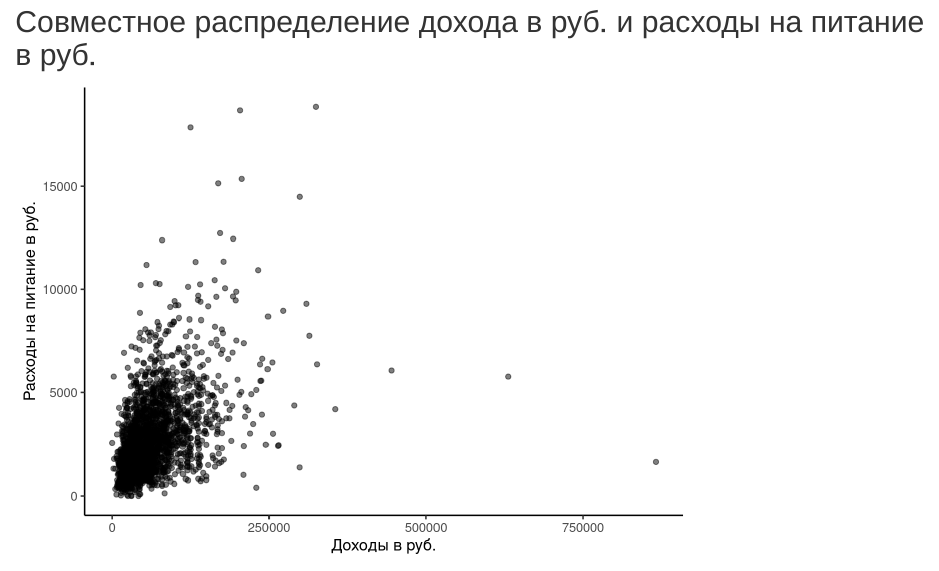
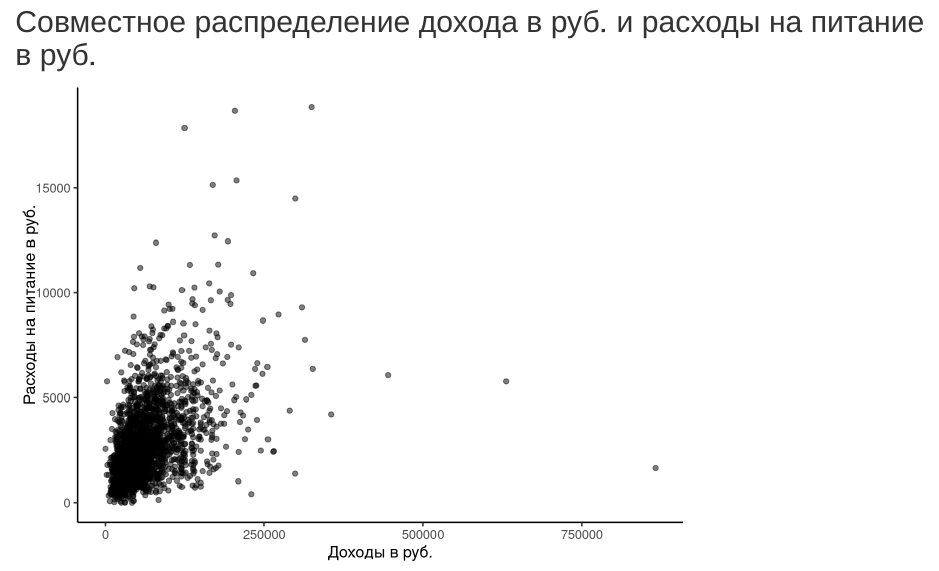
Before and after one commit to grafin4ik/kr2023ba, an R Markdown document (razvedanaliz/krrazvedanaliz.Rmd): the page in a window 1100 px wide, from 5430 px down. Rendered offline with R 4.5, knitr and Pandoc, with nearby package versions; both versions are drawn in the output format of the newer one; code that draws random numbers runs with fixed seeds of ours.

Commit message:
Update krrazvedanaliz.Rmd

```diff
--- a/razvedanaliz/krrazvedanaliz.Rmd
+++ b/razvedanaliz/krrazvedanaliz.Rmd
@@ -1,6 +1,8 @@
 ---
 title: "razvedanalis"
-output: rmarkdown::github_document
+output:
+  html_document:
+    keep_md: true
 ---
 # Подготовка к работе
 
```
